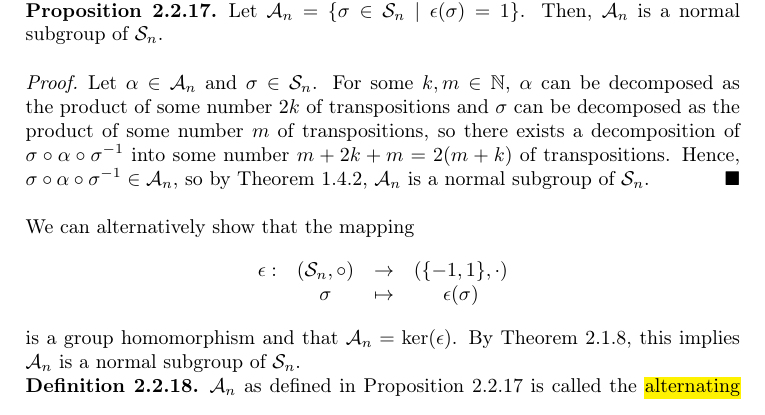
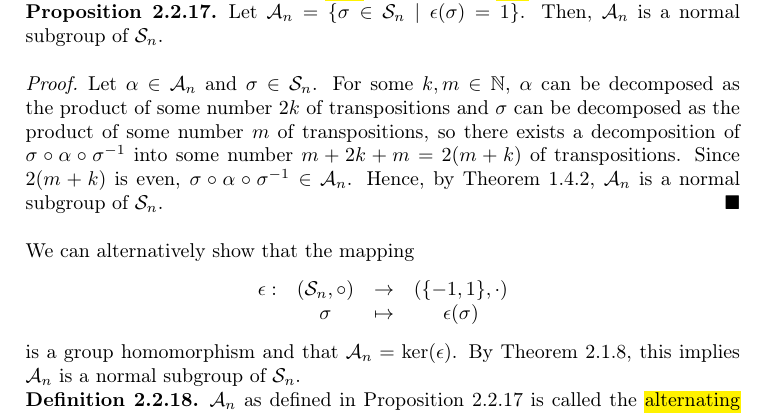
Before and after one commit to cooper-johnston/abstract_algebra_compendium, a LaTeX thesis (main.tex, which reads chapters/2_relations_between_groups.tex): part of page 26 of 27, cut so that both start at the same text. Compiled offline with pdfLaTeX.

Commit message:
revised proof of alt group prop

```diff
--- a/chapters/2_relations_between_groups.tex
+++ b/chapters/2_relations_between_groups.tex
@@ -308,7 +308,7 @@ Let $ \sigma\in\mathcal{S}_n $, and let $ k $ be the number of transpositions in
 Let $ \mathcal{A}_n=\{\sigma\in\mathcal{S}_n\mid\epsilon(\sigma)=1\} $. Then, $ \mathcal{A}_n $ is a normal subgroup of $ \mathcal{S}_n $.
 \end{prop}
 \begin{proof}
-Let $ \alpha\in\mathcal{A}_n $ and $ \sigma\in\mathcal{S}_n $. For some $ k,m\in\mathbb{N} $, $ \alpha $ can be decomposed as the product of some number $ 2k $ of transpositions and $ \sigma $ can be decomposed as the product of some number $ m $ of transpositions, so there exists a decomposition of $ \sigma\circ\alpha\circ\sigma^{-1} $ into some number $ m+2k+m=2(m+k) $ of transpositions. Hence, $ \sigma\circ\alpha\circ\sigma^{-1}\in\mathcal{A}_n $, so by Theorem \ref{prop:normal_subgroup}, $ \mathcal{A}_n $ is a normal subgroup of $ \mathcal{S}_n $.
+Let $ \alpha\in\mathcal{A}_n $ and $ \sigma\in\mathcal{S}_n $. For some $ k,m\in\mathbb{N} $, $ \alpha $ can be decomposed as the product of some number $ 2k $ of transpositions and $ \sigma $ can be decomposed as the product of some number $ m $ of transpositions, so there exists a decomposition of $ \sigma\circ\alpha\circ\sigma^{-1} $ into some number $ m+2k+m=2(m+k) $ of transpositions. Since $ 2(m+k) $ is even, $ \sigma\circ\alpha\circ\sigma^{-1}\in\mathcal{A}_n $. Hence, by Theorem \ref{prop:normal_subgroup}, $ \mathcal{A}_n $ is a normal subgroup of $ \mathcal{S}_n $.
 \end{proof}
 
 We can alternatively show that the mapping
```
Also changed, not shown: main.pdf.
